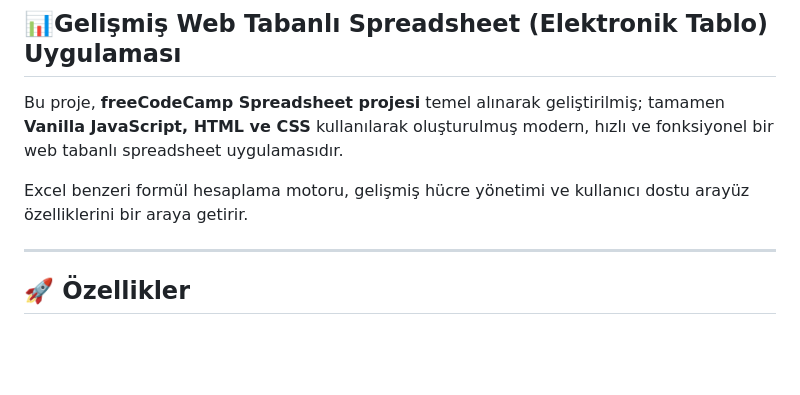
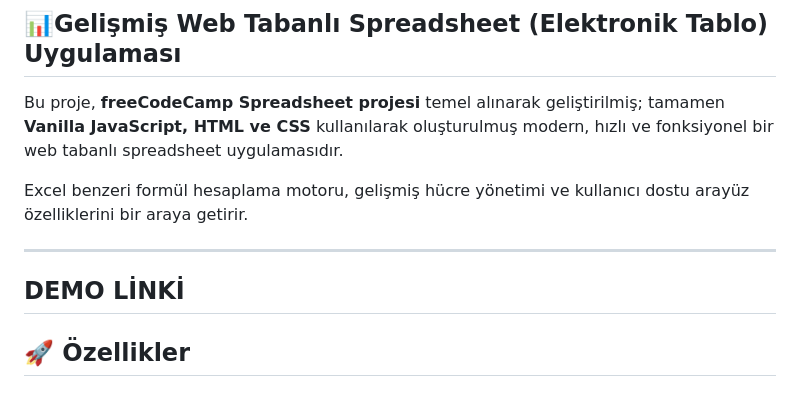
Before and after one commit to Goncayvz/-JavaScript-Spreadsheet-Application, a Markdown page: README.md, the part around the change. Drawn GitHub-style; blank space fills up the shorter version.

```diff
--- a/README.md
+++ b/README.md
@@ -6,6 +6,8 @@ Bu proje, **freeCodeCamp Spreadsheet projesi** temel alınarak geliştirilmiş;
 Excel benzeri formül hesaplama motoru, gelişmiş hücre yönetimi ve kullanıcı dostu arayüz özelliklerini bir araya getirir.
 
 ---
+## DEMO LİNKİ
+
 
 ## 🚀 Özellikler
 
```
